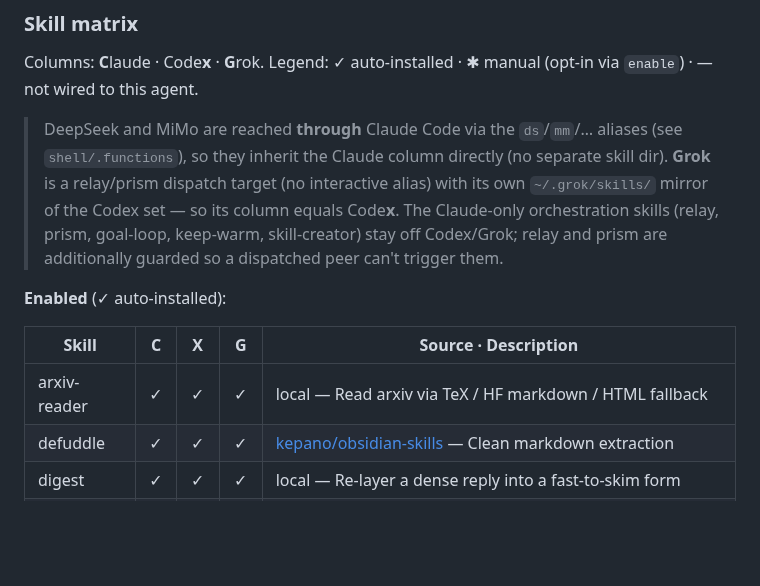
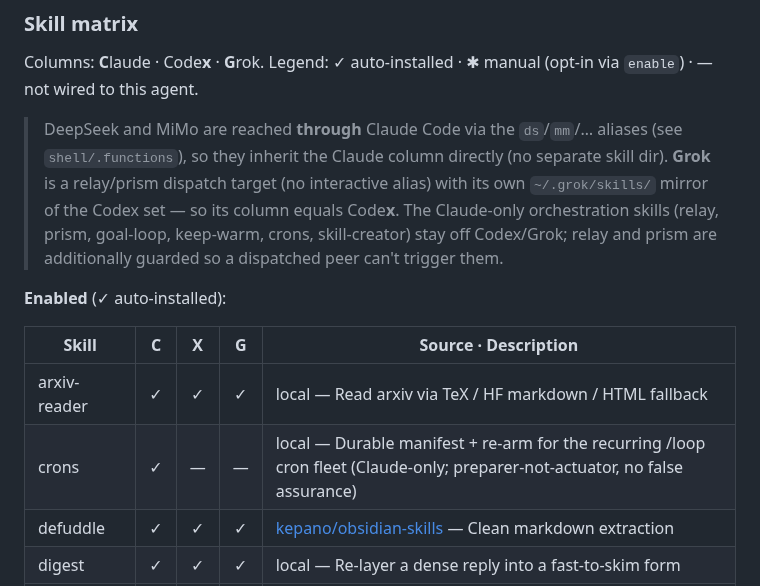
Before and after one commit to chrisliu298/dotfiles, a Markdown page: agents/extensions/README.md, the part around the change. GitHub-like rendering; blank space fills up the shorter version.

Commit message:
skills: catalog the crons skill in extensions README
Add crons to the enabled-skills table (Claude-only) and to the
Claude-only-skills note.

Co-Authored-By: Claude Opus 4.8 <noreply@anthropic.com>

```diff
--- a/agents/extensions/README.md
+++ b/agents/extensions/README.md
@@ -24,13 +24,14 @@ Toggle manual skills with `./dotfiles.sh enable/disable <name>`; list status via
 
 Columns: **C**laude · Code**x** · **G**rok. Legend: ✓ auto-installed · ✱ manual (opt-in via `enable`) · — not wired to this agent.
 
-> DeepSeek and MiMo are reached **through** Claude Code via the `ds`/`mm`/… aliases (see `shell/.functions`), so they inherit the Claude column directly (no separate skill dir). **Grok** is a relay/prism dispatch target (no interactive alias) with its own `~/.grok/skills/` mirror of the Codex set — so its column equals Code**x**. The Claude-only orchestration skills (relay, prism, goal-loop, keep-warm, skill-creator) stay off Codex/Grok; relay and prism are additionally guarded so a dispatched peer can't trigger them.
+> DeepSeek and MiMo are reached **through** Claude Code via the `ds`/`mm`/… aliases (see `shell/.functions`), so they inherit the Claude column directly (no separate skill dir). **Grok** is a relay/prism dispatch target (no interactive alias) with its own `~/.grok/skills/` mirror of the Codex set — so its column equals Code**x**. The Claude-only orchestration skills (relay, prism, goal-loop, keep-warm, crons, skill-creator) stay off Codex/Grok; relay and prism are additionally guarded so a dispatched peer can't trigger them.
 
 **Enabled** (✓ auto-installed):
 
 | Skill | C | X | G | Source · Description |
 |-------|:-:|:-:|:-:|----------------------|
 | arxiv-reader            | ✓ | ✓ | ✓ | local — Read arxiv via TeX / HF markdown / HTML fallback |
+| crons                   | ✓ | — | — | local — Durable manifest + re-arm for the recurring /loop cron fleet (Claude-only; preparer-not-actuator, no false assurance) |
 | defuddle                | ✓ | ✓ | ✓ | [kepano/obsidian-skills][c-df] — Clean markdown extraction |
 | digest                  | ✓ | ✓ | ✓ | local — Re-layer a dense reply into a fast-to-skim form |
 | exec-status             | ✓ | ✓ | ✓ | local — Maintain a plain-English STATUS.md executive briefing for long autonomous runs |
```
